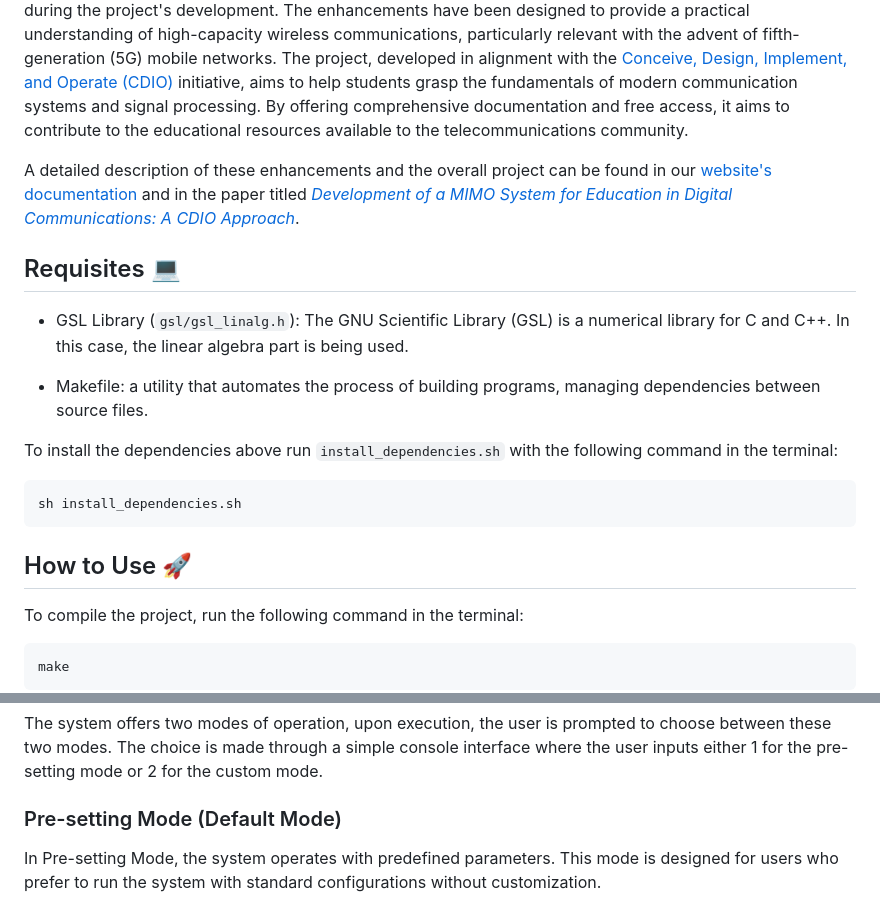
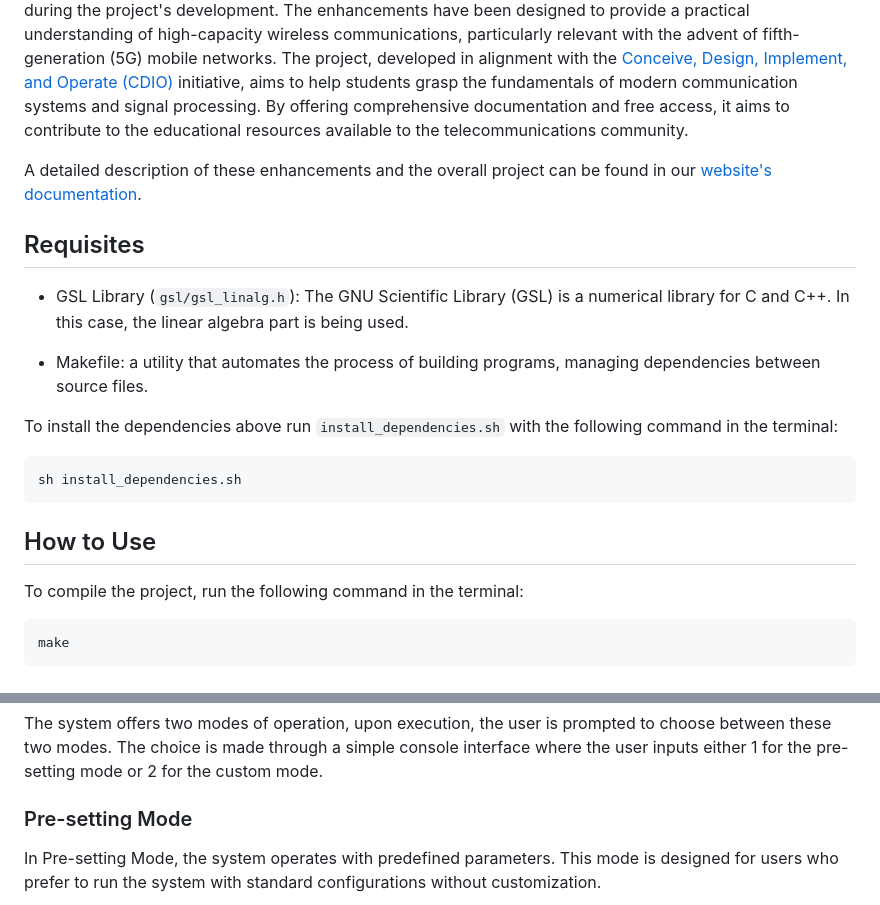
Before and after one commit to lasseufpa/cMIMO, a Markdown page: README.md, 2 parts joined by grey strips. Drawn GitHub-style.

````diff
--- a/README.md
+++ b/README.md
@@ -23,10 +23,9 @@ This project was developed for the Engineering Project II course taught in the s
 
 Since its initial development, this project has been enhanced with new features and evaluation metrics, further expanding its capabilities and usefulness to now serve as an educational tool for others to learn just as we did during the project's development. The enhancements have been designed to provide a practical understanding of high-capacity wireless communications, particularly relevant with the advent of fifth-generation (5G) mobile networks. The project, developed in alignment with the [Conceive, Design, Implement, and Operate (CDIO)](http://www.cdio.org/) initiative, aims to help students grasp the fundamentals of modern communication systems and signal processing. By offering comprehensive documentation and free access, it aims to contribute to the educational resources available to the telecommunications community.
 
-A detailed description of these enhancements and the overall project can be found in our [website's documentation](https://lasseufpa.github.io/C_MIMO/) and in the paper titled [*Development of a MIMO System for Education in
-Digital Communications: A CDIO Approach*]().
+A detailed description of these enhancements and the overall project can be found in our [website's documentation](https://lasseufpa.github.io/C_MIMO/).
 
-## Requisites 💻
+## Requisites
 
 - GSL Library (`gsl/gsl_linalg.h`): The GNU Scientific Library (GSL) is a numerical library for C and C++. In this case, the linear algebra part is being used.
 
@@ -38,7 +37,7 @@ To install the dependencies above run `install_dependencies.sh` with the followi
 sh install_dependencies.sh
 ```
 
-## How to Use 🚀
+## How to Use
 
 To compile the project, run the following command in the terminal:
 
@@ -60,7 +59,7 @@ make clean
 
 The system offers two modes of operation, upon execution, the user is prompted to choose between these two modes. The choice is made through a simple console interface where the user inputs either 1 for the pre-setting mode or 2 for the custom mode.
 
-### Pre-setting Mode (Default Mode)
+### Pre-setting Mode
 In Pre-setting Mode, the system operates with predefined parameters. This mode is designed for users who prefer to run the system with standard configurations without customization.
 
 - **Receive Antennas ($N_r$):** Varies in the set $\{2^1, 2^2, \ldots, 2^7\}$
````
Also changed, not shown: other parts of README.md (+2 -2 lines).
